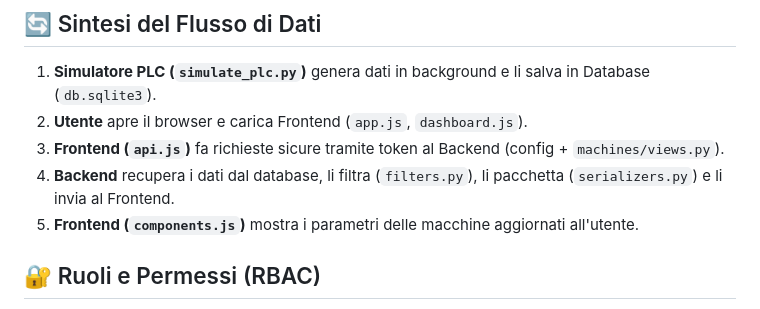
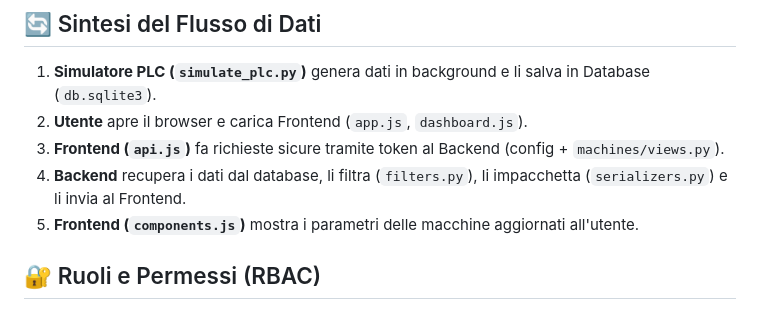
Before and after one commit to Leonardo-Diverti/Machine_Management, a Markdown page: README.md, the part around the change. Rendered like a GitHub page.

Commit message:
Fix typo in README regarding data packaging

```diff
--- a/README.md
+++ b/README.md
@@ -26,7 +26,7 @@ In un'applicazione reale, le macchine industriali comunicano i loro parametri tr
 1. **Simulatore PLC (`simulate_plc.py`)** genera dati in background e li salva in Database (`db.sqlite3`).
 2. **Utente** apre il browser e carica Frontend (`app.js`, `dashboard.js`).
 3. **Frontend (`api.js`)** fa richieste sicure tramite token al Backend (config + `machines/views.py`).
-4. **Backend** recupera i dati dal database, li filtra (`filters.py`), li pacchetta (`serializers.py`) e li invia al Frontend.
+4. **Backend** recupera i dati dal database, li filtra (`filters.py`), li impacchetta (`serializers.py`) e li invia al Frontend.
 5. **Frontend (`components.js`)** mostra i parametri delle macchine aggiornati all'utente.
 
 ## 🔐 Ruoli e Permessi (RBAC)
```
